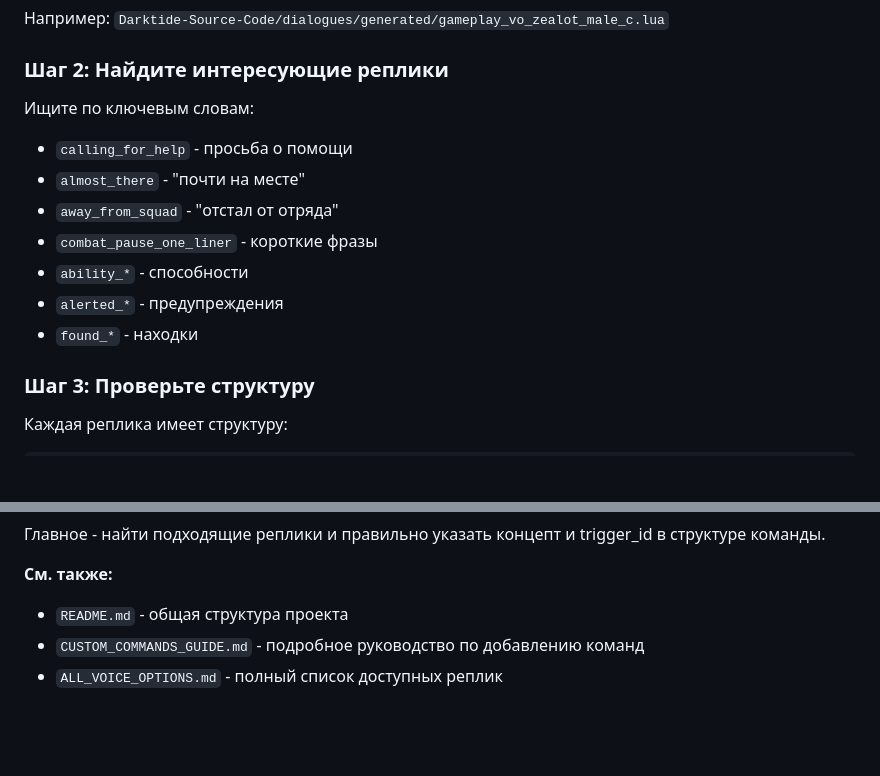
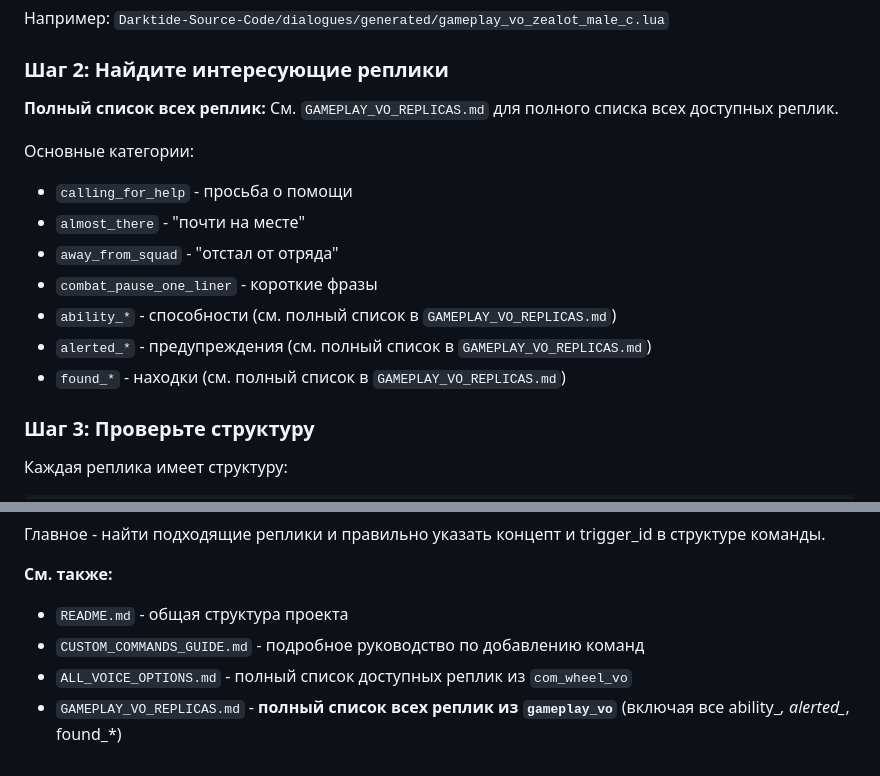
Before and after one commit to rrmllnv/darktide-mods, a Markdown page: docs/TacticalCommanWheel/VOICE_REPLICAS_EXPLANATION.md, 2 parts joined by grey strips. GitHub-like rendering; blank space fills up the shorter version.

```diff
--- a/docs/TacticalCommanWheel/VOICE_REPLICAS_EXPLANATION.md
+++ b/docs/TacticalCommanWheel/VOICE_REPLICAS_EXPLANATION.md
@@ -100,14 +100,16 @@ voice_event_data = {
 
 ### Шаг 2: Найдите интересующие реплики
 
-Ищите по ключевым словам:
+**Полный список всех реплик:** См. `GAMEPLAY_VO_REPLICAS.md` для полного списка всех доступных реплик.
+
+Основные категории:
 - `calling_for_help` - просьба о помощи
 - `almost_there` - "почти на месте"
 - `away_from_squad` - "отстал от отряда"
 - `combat_pause_one_liner` - короткие фразы
-- `ability_*` - способности
-- `alerted_*` - предупреждения
-- `found_*` - находки
+- `ability_*` - способности (см. полный список в `GAMEPLAY_VO_REPLICAS.md`)
+- `alerted_*` - предупреждения (см. полный список в `GAMEPLAY_VO_REPLICAS.md`)
+- `found_*` - находки (см. полный список в `GAMEPLAY_VO_REPLICAS.md`)
 
 ### Шаг 3: Проверьте структуру
 
@@ -248,4 +250,5 @@ end
 **См. также:**
 - `README.md` - общая структура проекта
 - `CUSTOM_COMMANDS_GUIDE.md` - подробное руководство по добавлению команд
-- `ALL_VOICE_OPTIONS.md` - полный список доступных реплик
+- `ALL_VOICE_OPTIONS.md` - полный список доступных реплик из `com_wheel_vo`
+- `GAMEPLAY_VO_REPLICAS.md` - **полный список всех реплик из `gameplay_vo`** (включая все ability_*, alerted_*, found_*)
```
Also changed, not shown: docs/TacticalCommanWheel/GAMEPLAY_VO_REPLICAS.md (added, +294 -0 lines).
